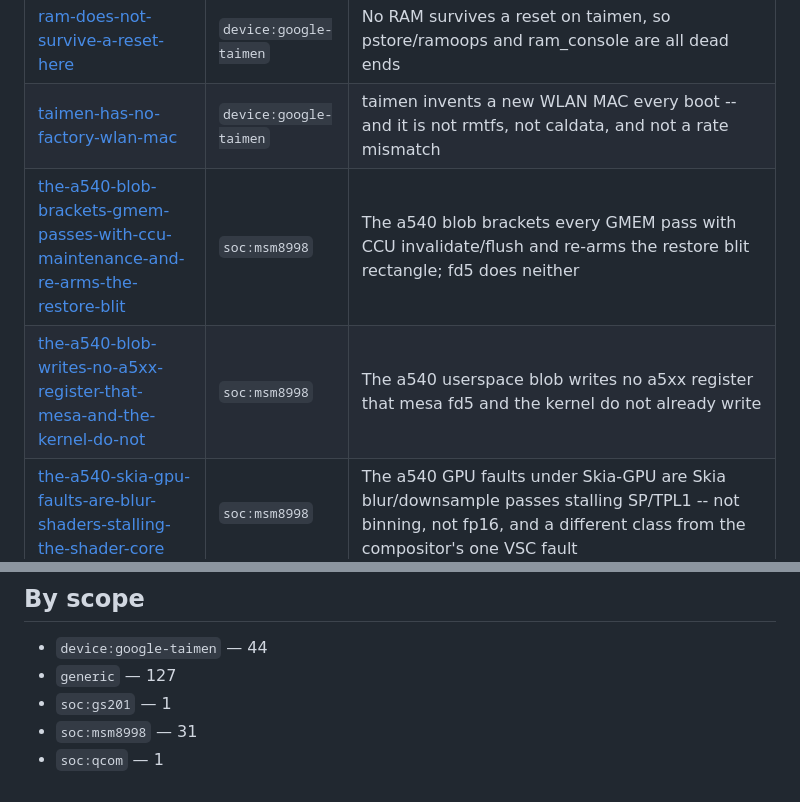
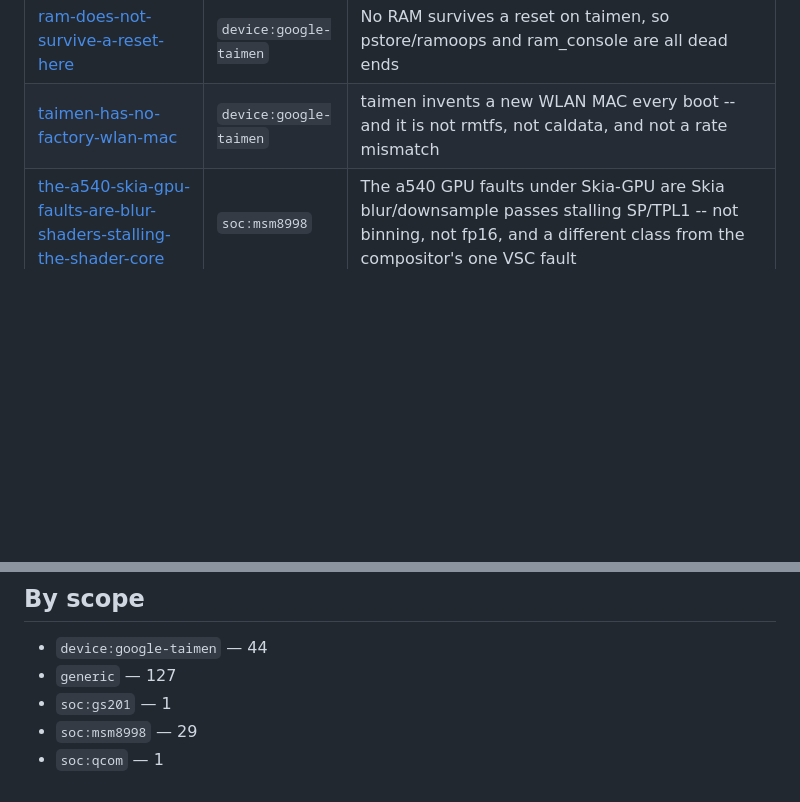
Before and after one commit to porthole-dev/porthole, a Markdown page: brain/INDEX.md, 2 parts joined by grey strips. GitHub-like rendering; blank space fills up the shorter version.

```diff
--- a/brain/INDEX.md
+++ b/brain/INDEX.md
@@ -54,8 +54,6 @@ generic notes as well.
 | [qmi-data-len-is-u32-on-the-host](findings/qmi-data-len-is-u32-on-the-host.md) | `soc:msm8998` | QMI_DATA_LEN fields must be u32 on the host since 7.2, or every request is -EINVAL |
 | [ram-does-not-survive-a-reset-here](findings/ram-does-not-survive-a-reset-here.md) | `device:google-taimen` | No RAM survives a reset on taimen, so pstore/ramoops and ram_console are all dead ends |
 | [taimen-has-no-factory-wlan-mac](findings/taimen-has-no-factory-wlan-mac.md) | `device:google-taimen` | taimen invents a new WLAN MAC every boot -- and it is not rmtfs, not caldata, and not a rate mismatch |
-| [the-a540-blob-brackets-gmem-passes-with-ccu-maintenance-and-re-arms-the-restore-blit](findings/the-a540-blob-brackets-gmem-passes-with-ccu-maintenance-and-re-arms-the-restore-blit.md) | `soc:msm8998` | The a540 blob brackets every GMEM pass with CCU invalidate/flush and re-arms the restore blit rectangle; fd5 does neither |
-| [the-a540-blob-writes-no-a5xx-register-that-mesa-and-the-kernel-do-not](findings/the-a540-blob-writes-no-a5xx-register-that-mesa-and-the-kernel-do-not.md) | `soc:msm8998` | The a540 userspace blob writes no a5xx register that mesa fd5 and the kernel do not already write |
 | [the-a540-skia-gpu-faults-are-blur-shaders-stalling-the-shader-core](findings/the-a540-skia-gpu-faults-are-blur-shaders-stalling-the-shader-core.md) | `soc:msm8998` | The a540 GPU faults under Skia-GPU are Skia blur/downsample passes stalling SP/TPL1 -- not binning, not fp16, and a different class from the compositor's one VSC fault |
 | [the-a5xx-first-tile-restore-runs-with-the-previous-submits-msaa-state](findings/the-a5xx-first-tile-restore-runs-with-the-previous-submits-msaa-state.md) | `soc:msm8998` | The phosh top-right strip is the FIRST GMEM tile, restored with the previous process's MSAA registers -- fd5 tile init never programs them |
 | [the-aport-ships-the-tree-is-a-workshop](findings/the-aport-ships-the-tree-is-a-workshop.md) | `device:google-taimen` | The aport series ships; linux/ is a topic-branch workshop, and diffing it against a checked-out branch means nothing |
@@ -244,5 +242,5 @@ generic notes as well.
 - `device:google-taimen` — 44
 - `generic` — 127
 - `soc:gs201` — 1
-- `soc:msm8998` — 31
+- `soc:msm8998` — 29
 - `soc:qcom` — 1
```
Also changed, not shown: brain/findings/mainline-a540-init-matches-kgsl-except-allflatoptdis.md (+2 -3 lines).
